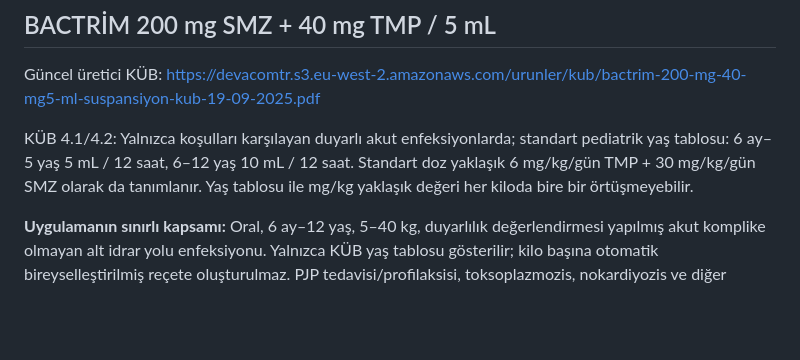
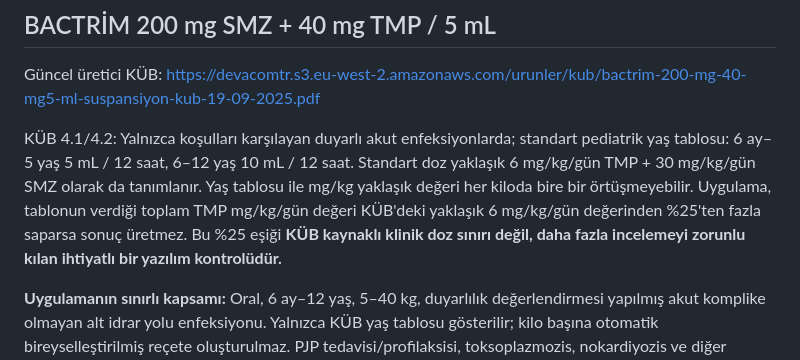
Before and after one commit to Caliptra79/Pediatrik-Doz, a Markdown page: clinical-review/sef-bactrim-kub-implementation-2026-10-26.md, the part around the change. Rendered like a GitHub page; blank space fills up the shorter version.

Commit message:
safety: block age-band TMP dosing inconsistent with weight-based KUB reference

```diff
--- a/clinical-review/sef-bactrim-kub-implementation-2026-10-26.md
+++ b/clinical-review/sef-bactrim-kub-implementation-2026-10-26.md
@@ -13,7 +13,7 @@ KÜB 4.2: Çocuklarda 25–50 mg/kg/gün eşit bölünmüş doz; cilt ve yumuşa
 ## BACTRİM 200 mg SMZ + 40 mg TMP / 5 mL
 Güncel üretici KÜB: https://devacomtr.s3.eu-west-2.amazonaws.com/urunler/kub/bactrim-200-mg-40-mg5-ml-suspansiyon-kub-19-09-2025.pdf
 
-KÜB 4.1/4.2: Yalnızca koşulları karşılayan duyarlı akut enfeksiyonlarda; standart pediatrik yaş tablosu: 6 ay–5 yaş 5 mL / 12 saat, 6–12 yaş 10 mL / 12 saat. Standart doz yaklaşık 6 mg/kg/gün TMP + 30 mg/kg/gün SMZ olarak da tanımlanır. Yaş tablosu ile mg/kg yaklaşık değeri her kiloda bire bir örtüşmeyebilir.
+KÜB 4.1/4.2: Yalnızca koşulları karşılayan duyarlı akut enfeksiyonlarda; standart pediatrik yaş tablosu: 6 ay–5 yaş 5 mL / 12 saat, 6–12 yaş 10 mL / 12 saat. Standart doz yaklaşık 6 mg/kg/gün TMP + 30 mg/kg/gün SMZ olarak da tanımlanır. Yaş tablosu ile mg/kg yaklaşık değeri her kiloda bire bir örtüşmeyebilir. Uygulama, tablonun verdiği toplam TMP mg/kg/gün değeri KÜB'deki yaklaşık 6 mg/kg/gün değerinden %25'ten fazla saparsa sonuç üretmez. Bu %25 eşiği **KÜB kaynaklı klinik doz sınırı değil, daha fazla incelemeyi zorunlu kılan ihtiyatlı bir yazılım kontrolüdür.**
 
 **Uygulamanın sınırlı kapsamı:** Oral, 6 ay–12 yaş, 5–40 kg, duyarlılık değerlendirmesi yapılmış akut komplike olmayan alt idrar yolu enfeksiyonu. Yalnızca KÜB yaş tablosu gösterilir; kilo başına otomatik bireyselleştirilmiş reçete oluşturulmaz. PJP tedavisi/profilaksisi, toksoplazmozis, nokardiyozis ve diğer tablolar kapsam dışıdır. KÜB'e göre 12 yaş ve altı böbrek yetmezliği olan çocuklarda doz bilgisi bulunmadığından kullanıcı böbrek durumu onayı olmadan hesap yapılamaz. Sulfonamid/TMP aşırı duyarlılığı, ciddi karaciğer bozukluğu, G6PD ve etkileşimler ayrıca klinik olarak değerlendirilmelidir.
 
```
